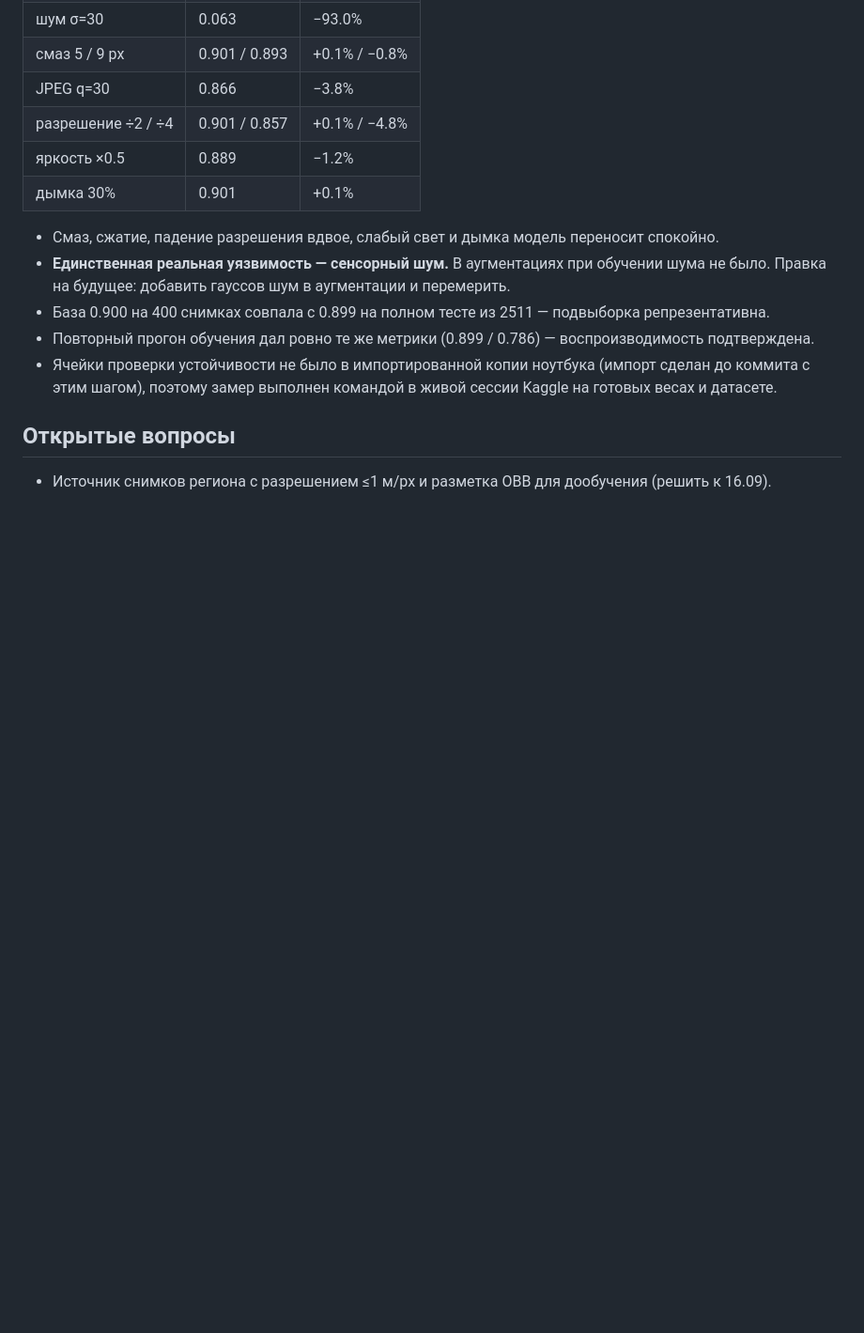
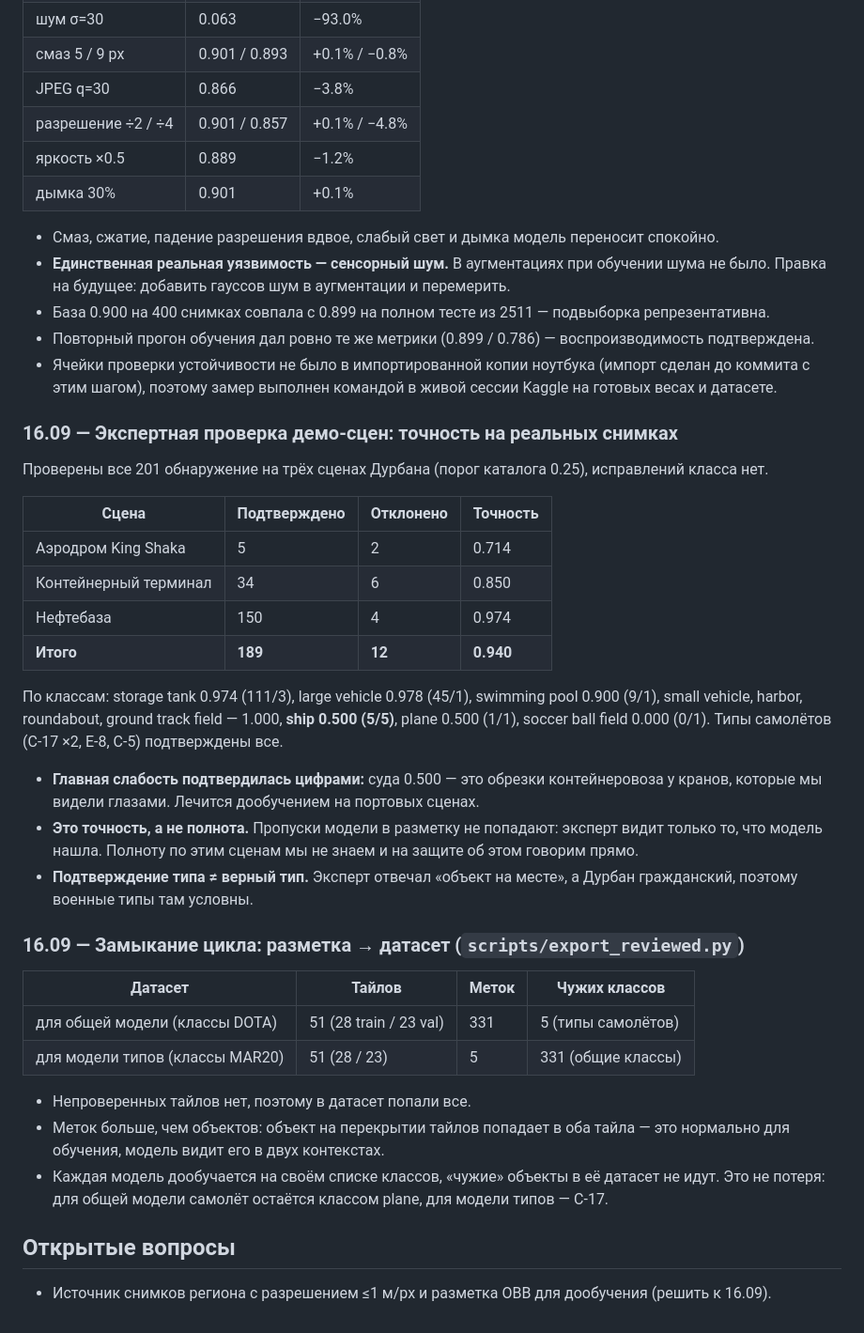
Before and after one commit to miss-mississippi/muxxed_defence_tech, a Markdown page: NOTES.md, the part around the change. Shown at 94% size. Rendered like a GitHub page; blank space fills up the shorter version.

Commit message:
Record expert review results on real scenes and the closed training loop
All 201 detections on the three Durban scenes were reviewed: 189 confirmed,
precision 0.940 (tank farm 0.974, terminal 0.850, airfield 0.714). Ships are
the weak class at 0.500 — the fragmented vessel under the port cranes.
Recall is unknown by construction: misses never reach the reviewer.
Reviewed detections exported into training datasets: 51 tiles, 331 labels for
the general model and 5 for the type model.

```diff
--- a/NOTES.md
+++ b/NOTES.md
@@ -278,5 +278,40 @@ M1 MPS, тайл 1024 / перекрытие 200, 25 тайлов на сцен
 - Ячейки проверки устойчивости не было в импортированной копии ноутбука (импорт сделан до коммита
   с этим шагом), поэтому замер выполнен командой в живой сессии Kaggle на готовых весах и датасете.
 
+### 16.09 — Экспертная проверка демо-сцен: точность на реальных снимках
+
+Проверены все 201 обнаружение на трёх сценах Дурбана (порог каталога 0.25), исправлений класса нет.
+
+| Сцена | Подтверждено | Отклонено | Точность |
+|---|---|---|---|
+| Аэродром King Shaka | 5 | 2 | 0.714 |
+| Контейнерный терминал | 34 | 6 | 0.850 |
+| Нефтебаза | 150 | 4 | 0.974 |
+| **Итого** | **189** | **12** | **0.940** |
+
+По классам: storage tank 0.974 (111/3), large vehicle 0.978 (45/1), swimming pool 0.900 (9/1),
+small vehicle, harbor, roundabout, ground track field — 1.000, **ship 0.500 (5/5)**, plane 0.500 (1/1),
+soccer ball field 0.000 (0/1). Типы самолётов (C-17 ×2, E-8, C-5) подтверждены все.
+
+- **Главная слабость подтвердилась цифрами:** суда 0.500 — это обрезки контейнеровоза у кранов,
+  которые мы видели глазами. Лечится дообучением на портовых сценах.
+- **Это точность, а не полнота.** Пропуски модели в разметку не попадают: эксперт видит только то,
+  что модель нашла. Полноту по этим сценам мы не знаем и на защите об этом говорим прямо.
+- **Подтверждение типа ≠ верный тип.** Эксперт отвечал «объект на месте», а Дурбан гражданский,
+  поэтому военные типы там условны.
+
+### 16.09 — Замыкание цикла: разметка → датасет (`scripts/export_reviewed.py`)
+
+| Датасет | Тайлов | Меток | Чужих классов |
+|---|---|---|---|
+| для общей модели (классы DOTA) | 51 (28 train / 23 val) | 331 | 5 (типы самолётов) |
+| для модели типов (классы MAR20) | 51 (28 / 23) | 5 | 331 (общие классы) |
+
+- Непроверенных тайлов нет, поэтому в датасет попали все.
+- Меток больше, чем объектов: объект на перекрытии тайлов попадает в оба тайла — это нормально
+  для обучения, модель видит его в двух контекстах.
+- Каждая модель дообучается на своём списке классов, «чужие» объекты в её датасет не идут.
+  Это не потеря: для общей модели самолёт остаётся классом plane, для модели типов — C-17.
+
 ## Открытые вопросы
 - Источник снимков региона с разрешением ≤1 м/px и разметка OBB для дообучения (решить к 16.09).
```
Also changed, not shown: docs/report.md (+6 -0 lines).
